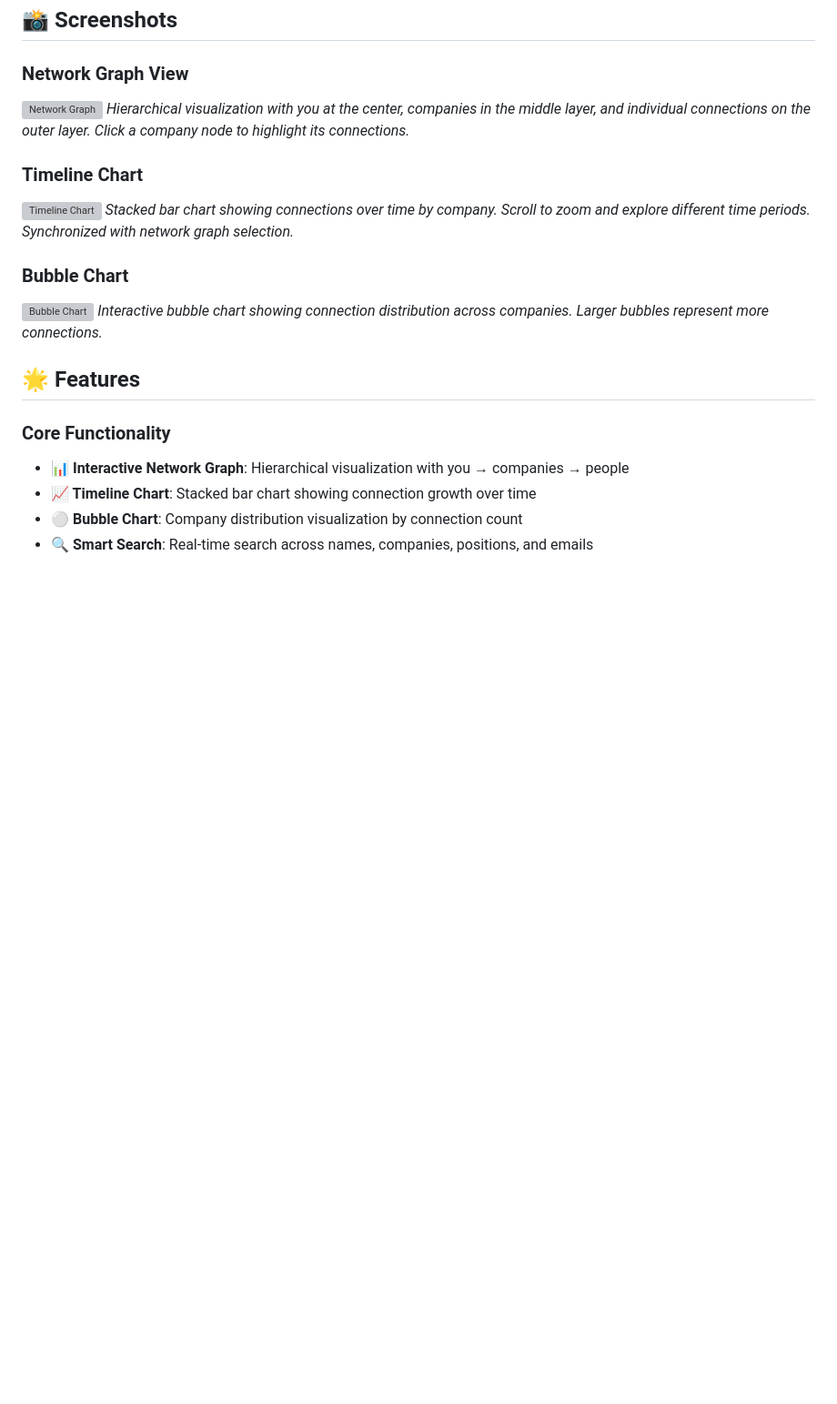
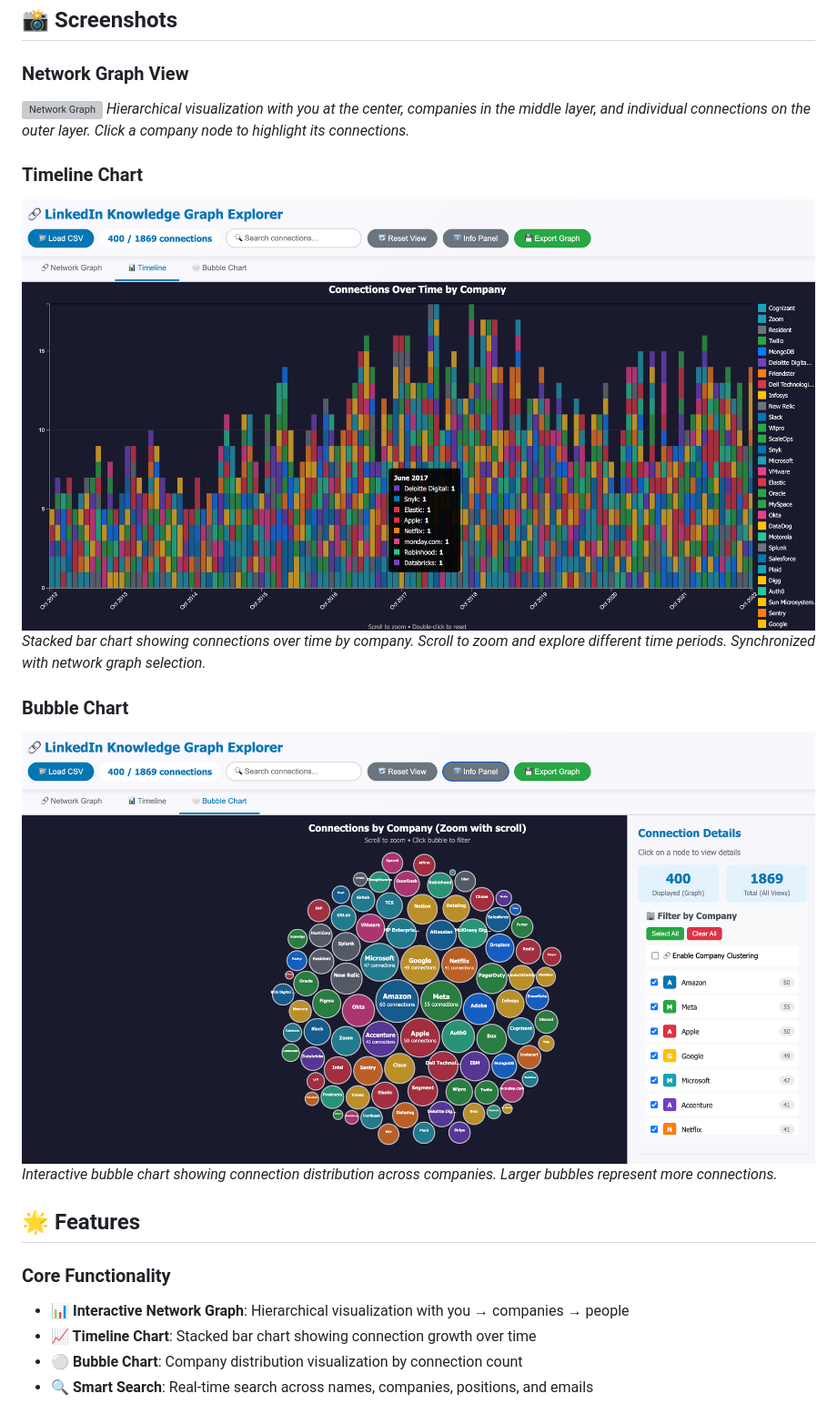
Before and after one commit to YANG-DB/linked-knowledge, a Markdown page: README.md, the part around one of its changes. Shown at 91% size. Rendered like a GitHub page; blank space fills up the shorter version; grey boxes are pictures that could not be loaded.

Commit message:
Change screenshot paths from 'screenshots' to 'images'
Updated image paths in README for screenshots.

```diff
--- a/README.md
+++ b/README.md
@@ -9,11 +9,11 @@ A modern, interactive web application for visualizing and exploring your LinkedI
 *Hierarchical visualization with you at the center, companies in the middle layer, and individual connections on the outer layer. Click a company node to highlight its connections.*
 
 ### Timeline Chart
-![Timeline Chart](screenshots/timeline-chart.png)
+![Timeline Chart](images/timeline-chart.png)
 *Stacked bar chart showing connections over time by company. Scroll to zoom and explore different time periods. Synchronized with network graph selection.*
 
 ### Bubble Chart
-![Bubble Chart](screenshots/bubble-chart.png)
+![Bubble Chart](images/bubble-chart.png)
 *Interactive bubble chart showing connection distribution across companies. Larger bubbles represent more connections.*
 
 ## 🌟 Features
```
Also changed, not shown: other parts of README.md (+1 -1 lines).
